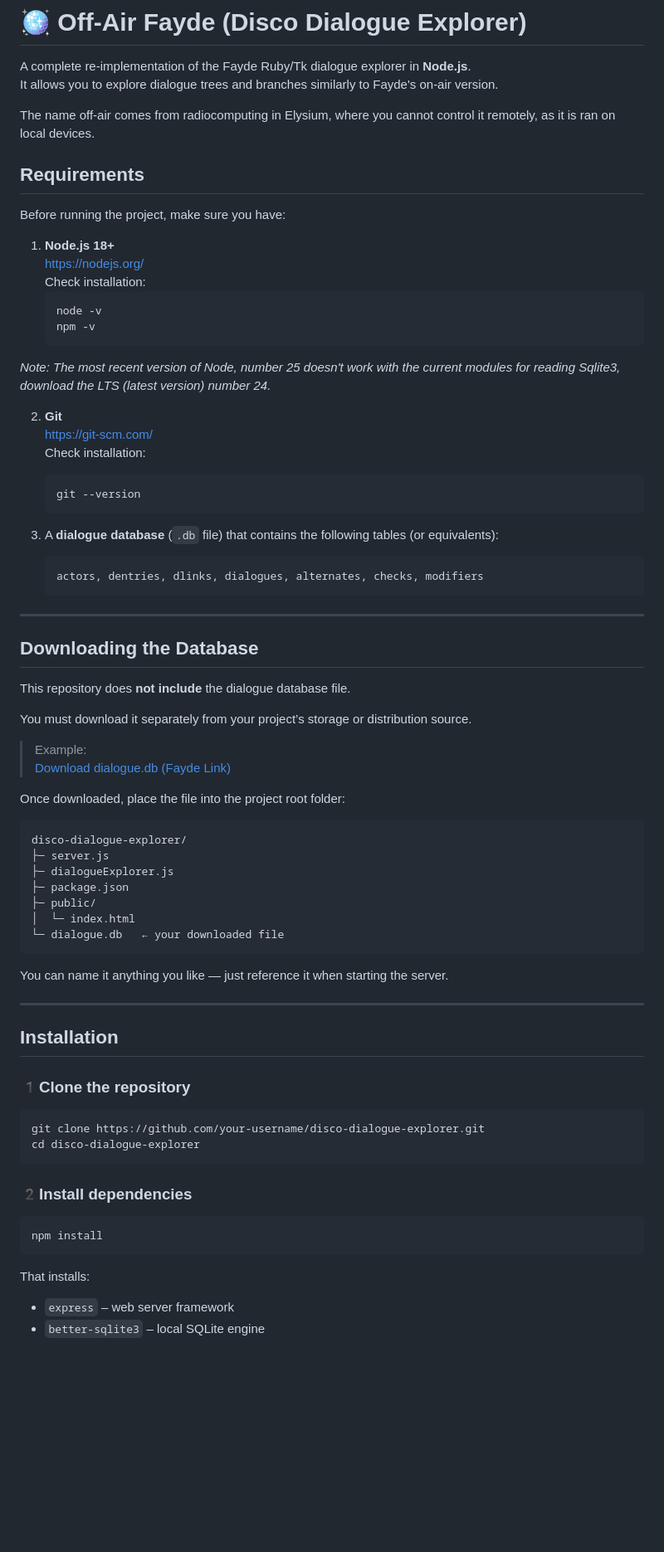
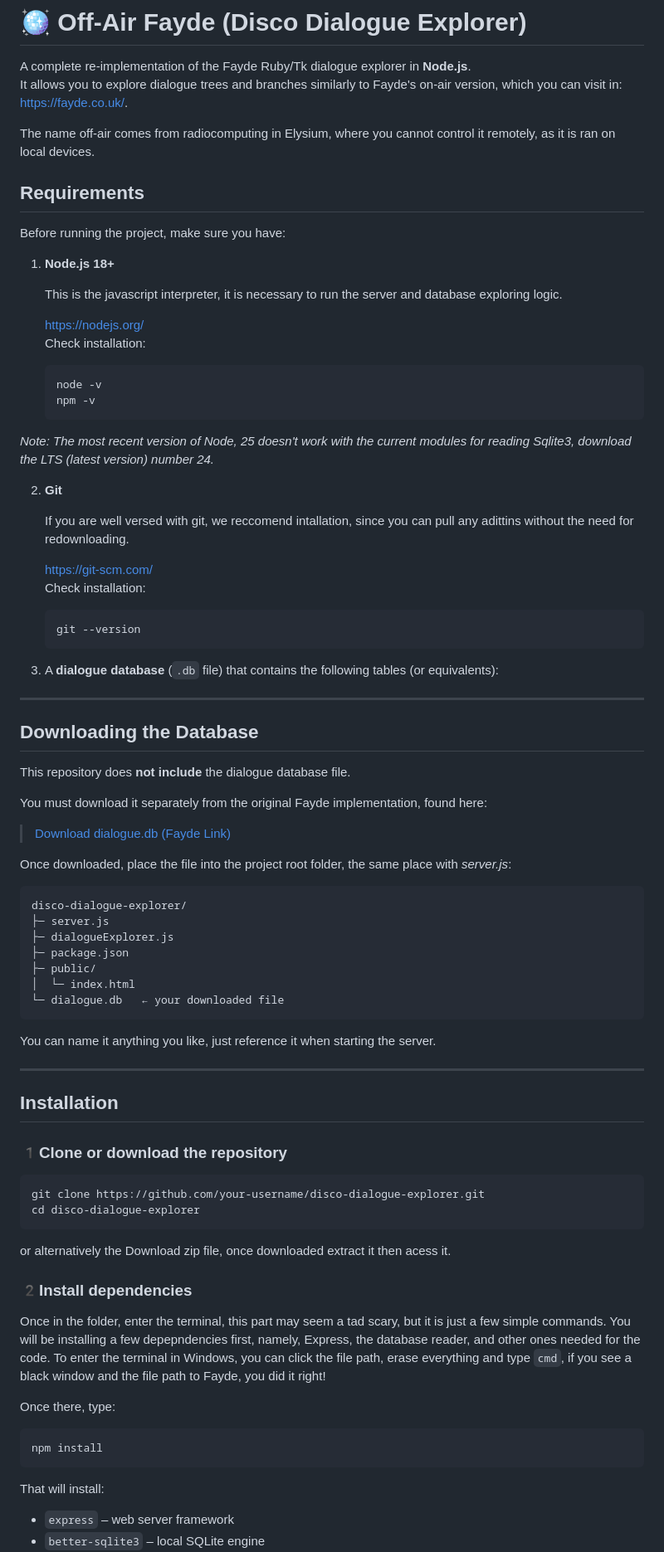
Before and after one commit to gigabit6/disco-dialogue-explorer, a Markdown page: README.md, the part around one of its changes. Shown at 83% size. Drawn GitHub-style; blank space fills up the shorter version.

Commit message:
Changing the tutorial to be just slightly more beginner friendly

````diff
--- a/README.md
+++ b/README.md
@@ -1,7 +1,7 @@
 # 🪩 Off-Air Fayde (Disco Dialogue Explorer)
 
 A complete re-implementation of the Fayde Ruby/Tk dialogue explorer in **Node.js**.
-It allows you to explore dialogue trees and branches similarly to Fayde's on-air version.
+It allows you to explore dialogue trees and branches similarly to Fayde's on-air version, which you can visit in: https://fayde.co.uk/.
 
 The name off-air comes from radiocomputing in Elysium, where you cannot control it remotely, as it is ran on local devices.
 
@@ -10,25 +10,29 @@ The name off-air comes from radiocomputing in Elysium, where you cannot control
 Before running the project, make sure you have:
 
 1. **Node.js 18+**
+
+   This is the javascript interpreter, it is necessary to run the server and database exploring logic.
+
    [https://nodejs.org/](https://nodejs.org/)
    Check installation:
    ```bash
    node -v
    npm -v
    ```
-*Note: The most recent version of Node, number 25 doesn't work with the current modules for reading Sqlite3, download the LTS (latest version) number 24.*
+*Note: The most recent version of Node, 25 doesn't work with the current modules for reading Sqlite3, download the LTS (latest version) number 24.*
 
 2. **Git**
+
+   If you are well versed with git, we reccomend intallation, since you can pull any adittins without the need for redownloading.
+
    [https://git-scm.com/](https://git-scm.com/)
    Check installation:
    ```bash
    git --version
    ```
 
-3. A **dialogue database** (`.db` file) that contains the following tables (or equivalents):
-   ```
-   actors, dentries, dlinks, dialogues, alternates, checks, modifiers
-   ```
+4. A **dialogue database** (`.db` file) that contains the following tables (or equivalents):
+
 
 ---
 
@@ -36,14 +40,13 @@ Before running the project, make sure you have:
 
 This repository does **not include** the dialogue database file.
 
-You must download it separately from your project’s storage or distribution source.
+You must download it separately from the original Fayde implementation, found here:
 
-> Example:
 > [Download dialogue.db (Fayde Link)](https://fayde.seadragonlair.co.uk/)
 
 
 
-Once downloaded, place the file into the project root folder:
+Once downloaded, place the file into the project root folder, the same place with *server.js*:
 
 ```
 disco-dialogue-explorer/
@@ -55,25 +58,31 @@ disco-dialogue-explorer/
 └─ dialogue.db   ← your downloaded file
 ```
 
-You can name it anything you like — just reference it when starting the server.
+You can name it anything you like, just reference it when starting the server.
 
 ---
 
 ## Installation
 
-### 1️Clone the repository
+### 1️Clone or download the repository
 
 ```bash
 git clone https://github.com/your-username/disco-dialogue-explorer.git
 cd disco-dialogue-explorer
 ```
 
+or alternatively the Download zip file, once downloaded extract it then acess it.
+
 ### 2️Install dependencies
 
-```bash
+Once in the folder, enter the terminal, this part may seem a tad scary, but it is just a few simple commands. You will be installing a few depepndencies first, namely, Express, the database reader, and other ones needed for the code. To enter the terminal in Windows, you can click the file path, erase everything and type ``cmd``, if you see a black window and the file path to Fayde, you did it right!
+
+Once there, type:
+
+```cmd
 npm install
 ```
 
-That installs:
+That will install:
 - `express` – web server framework
 - `better-sqlite3` – local SQLite engine
````
Also changed, not shown: other parts of README.md (+11 -8 lines).
